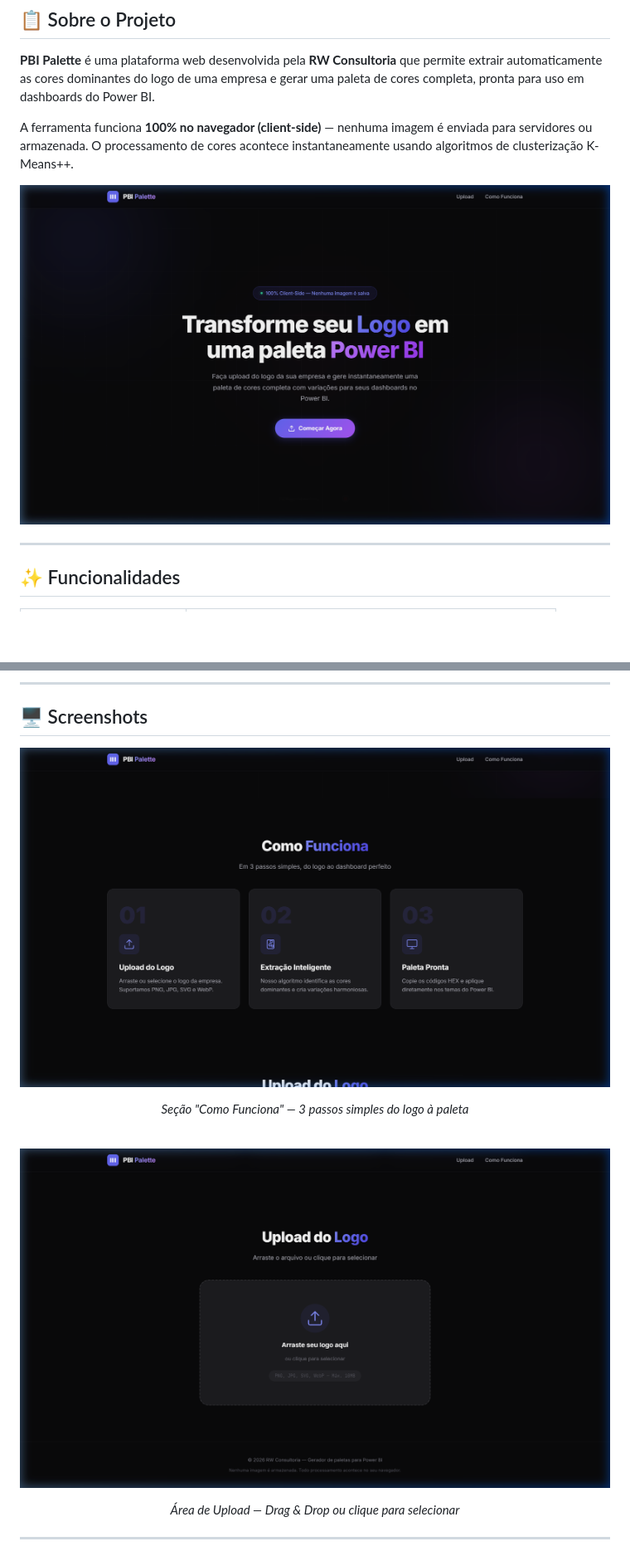
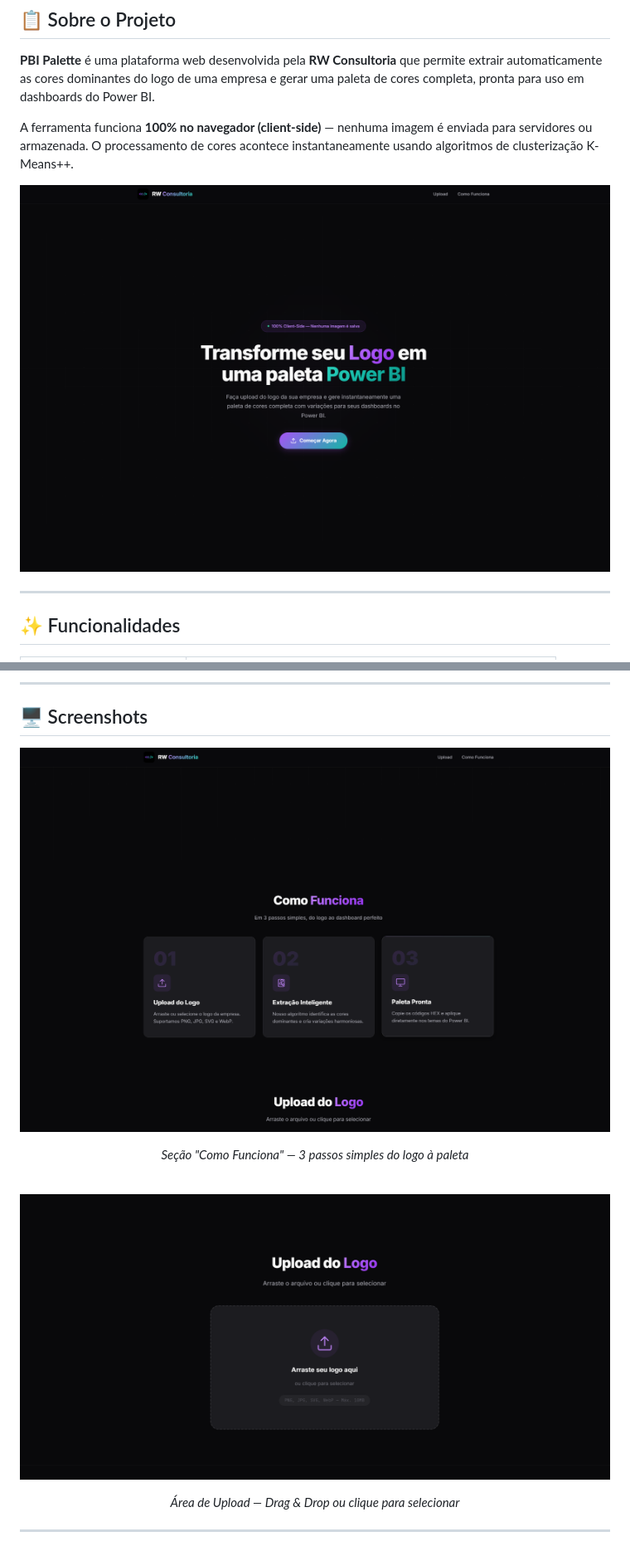
Before and after one commit to RW-Consultoria-ME/cores-logo, a Markdown page: README.md, 2 parts joined by grey strips. Shown at 83% size. Drawn GitHub-style; pictures changed too: assets/screenshot-hero.png, assets/screenshot-step.png (added), assets/screenshot-steps.png (deleted); blank space fills up the shorter version.

Commit message:
feat: Add new screenshots and update README with corrected image paths.

```diff
--- a/README.md
+++ b/README.md
@@ -49,7 +49,7 @@ A ferramenta funciona **100% no navegador (client-side)** — nenhuma imagem é
 ## 🖥️ Screenshots
 
 <p align="center">
-  <img src="assets/screenshot-steps.png" alt="Como Funciona" width="800" />
+  <img src="assets/screenshot-step.png" alt="Como Funciona" width="800" />
 </p>
 
 <p align="center">
```
